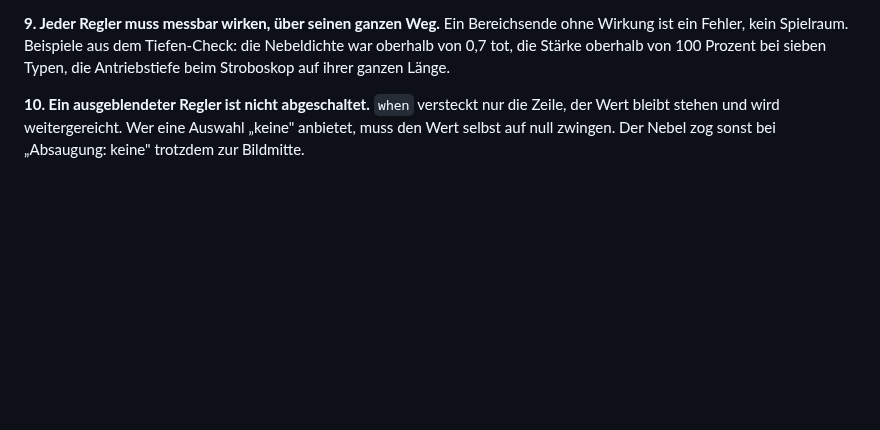
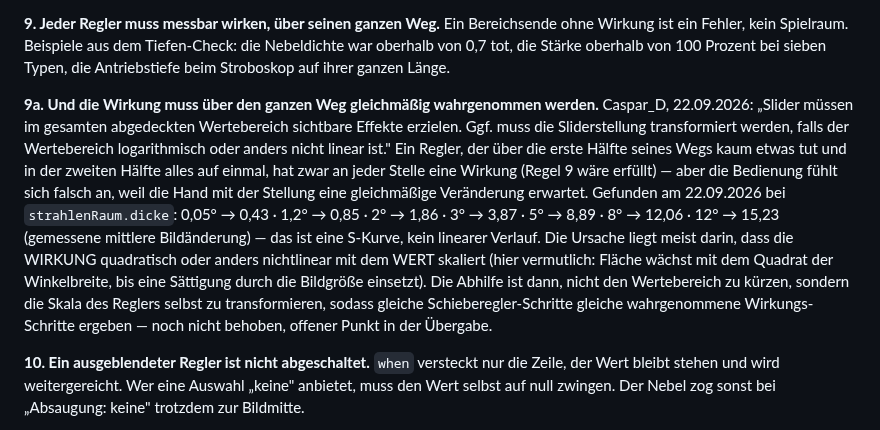
Before and after one commit to CasparDavi/klangtresor, a Markdown page: docs/effektclip/EFFEKTCLIP-REGELN.md, the part around the change. GitHub-like rendering; blank space fills up the shorter version.

Commit message:
Regel 9a: Reglerwirkung muss ueber den ganzen Weg gleichmaessig wahrgenommen werden
Co-Authored-By: Claude Opus 5 <noreply@anthropic.com>

```diff
--- a/docs/effektclip/EFFEKTCLIP-REGELN.md
+++ b/docs/effektclip/EFFEKTCLIP-REGELN.md
@@ -105,6 +105,21 @@ die Oberfläche versprach etwas, das nicht stimmte.
 ein Fehler, kein Spielraum. Beispiele aus dem Tiefen-Check: die Nebeldichte war oberhalb von 0,7
 tot, die Stärke oberhalb von 100 Prozent bei sieben Typen, die Antriebstiefe beim Stroboskop auf
 ihrer ganzen Länge.
+
+**9a. Und die Wirkung muss über den ganzen Weg gleichmäßig wahrgenommen werden.** Caspar_D,
+22.09.2026: „Slider müssen im gesamten abgedeckten Wertebereich sichtbare Effekte erzielen. Ggf.
+muss die Sliderstellung transformiert werden, falls der Wertebereich logarithmisch oder anders
+nicht linear ist." Ein Regler, der über die erste Hälfte seines Wegs kaum etwas tut und in der
+zweiten Hälfte alles auf einmal, hat zwar an jeder Stelle eine Wirkung (Regel 9 wäre erfüllt) —
+aber die Bedienung fühlt sich falsch an, weil die Hand mit der Stellung eine gleichmäßige
+Veränderung erwartet. Gefunden am 22.09.2026 bei `strahlenRaum.dicke`: 0,05° → 0,43 · 1,2° → 0,85
+· 2° → 1,86 · 3° → 3,87 · 5° → 8,89 · 8° → 12,06 · 12° → 15,23 (gemessene mittlere Bildänderung) —
+das ist eine S-Kurve, kein linearer Verlauf. Die Ursache liegt meist darin, dass die WIRKUNG
+quadratisch oder anders nichtlinear mit dem WERT skaliert (hier vermutlich: Fläche wächst mit dem
+Quadrat der Winkelbreite, bis eine Sättigung durch die Bildgröße einsetzt). Die Abhilfe ist dann,
+nicht den Wertebereich zu kürzen, sondern die Skala des Reglers selbst zu transformieren, sodass
+gleiche Schieberegler-Schritte gleiche wahrgenommene Wirkungs-Schritte ergeben — noch nicht
+behoben, offener Punkt in der Übergabe.
 
 **10. Ein ausgeblendeter Regler ist nicht abgeschaltet.** `when` versteckt nur die Zeile, der Wert
 bleibt stehen und wird weitergereicht. Wer eine Auswahl „keine" anbietet, muss den Wert selbst auf
```
